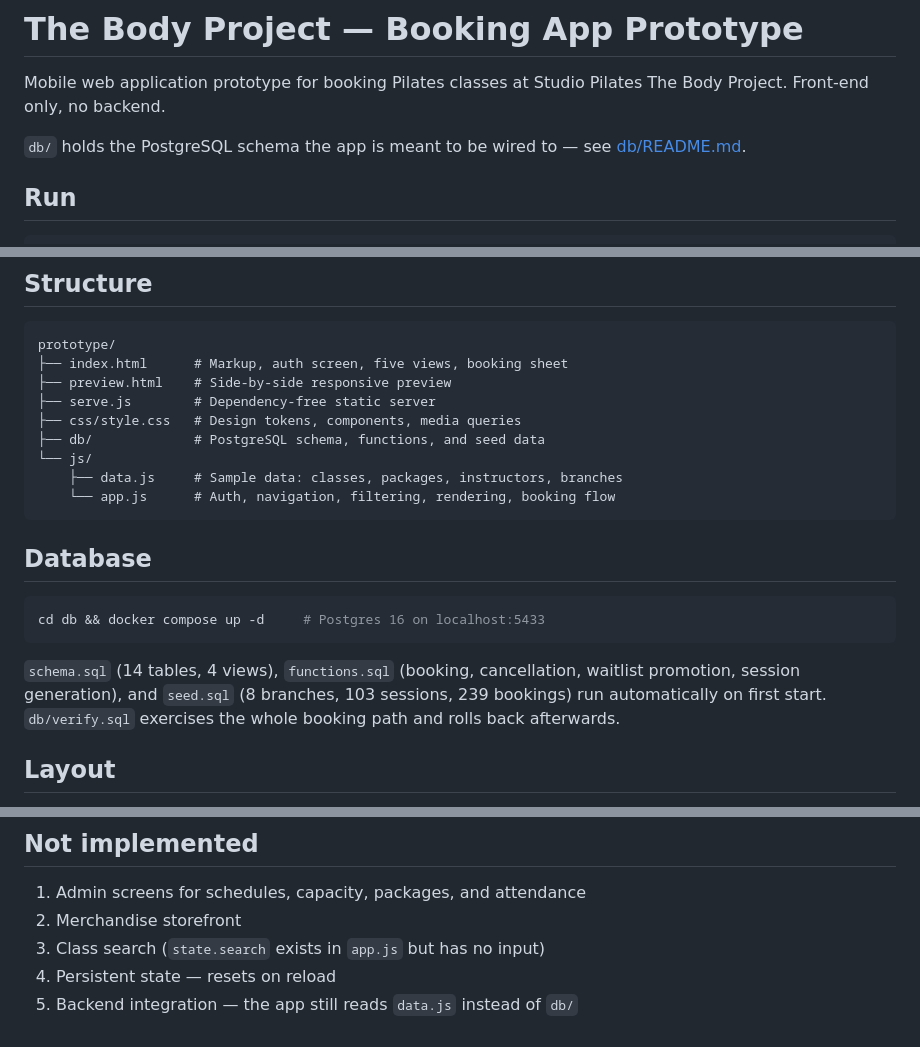
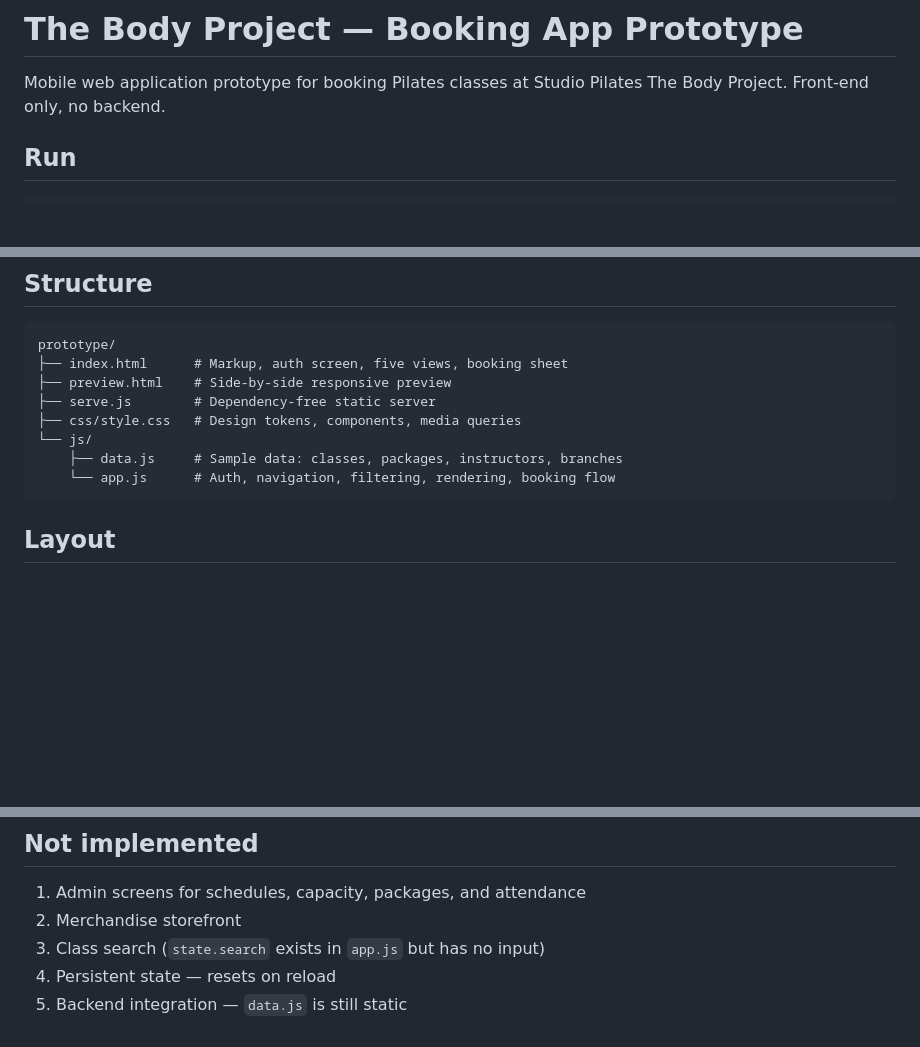
Before and after one commit to rymeissy/The-Body-Project, a Markdown page: README.md, 3 parts joined by grey strips. Drawn GitHub-style; blank space fills up the shorter version.

Commit message:
revert: kembalikan README.md ke isi sebelumnya

````diff
--- a/README.md
+++ b/README.md
@@ -2,9 +2,6 @@
 
 Mobile web application prototype for booking Pilates classes at Studio Pilates
 The Body Project. Front-end only, no backend.
-
-`db/` holds the PostgreSQL schema the app is meant to be wired to — see
-[db/README.md](db/README.md).
 
 ## Run
 
@@ -29,22 +26,10 @@ prototype/
 ├── preview.html    # Side-by-side responsive preview
 ├── serve.js        # Dependency-free static server
 ├── css/style.css   # Design tokens, components, media queries
-├── db/             # PostgreSQL schema, functions, and seed data
 └── js/
     ├── data.js     # Sample data: classes, packages, instructors, branches
     └── app.js      # Auth, navigation, filtering, rendering, booking flow
 ```
-
-## Database
-
-```bash
-cd db && docker compose up -d     # Postgres 16 on localhost:5433
-```
-
-`schema.sql` (14 tables, 4 views), `functions.sql` (booking, cancellation,
-waitlist promotion, session generation), and `seed.sql` (8 branches, 103
-sessions, 239 bookings) run automatically on first start. `db/verify.sql`
-exercises the whole booking path and rolls back afterwards.
 
 ## Layout
 
@@ -131,4 +116,4 @@ booking to History.
 2. Merchandise storefront
 3. Class search (`state.search` exists in `app.js` but has no input)
 4. Persistent state — resets on reload
-5. Backend integration — the app still reads `data.js` instead of `db/`
+5. Backend integration — `data.js` is still static
````
